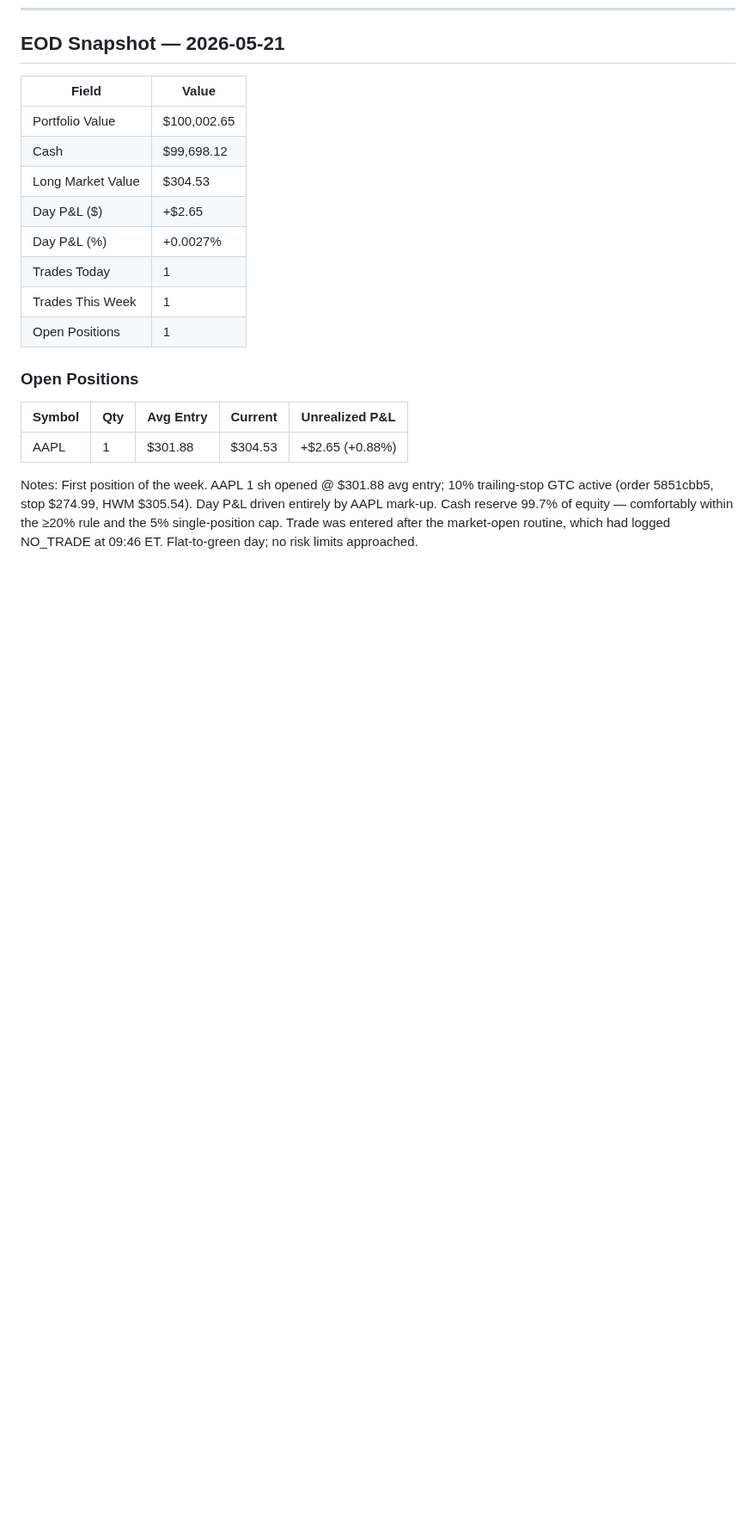
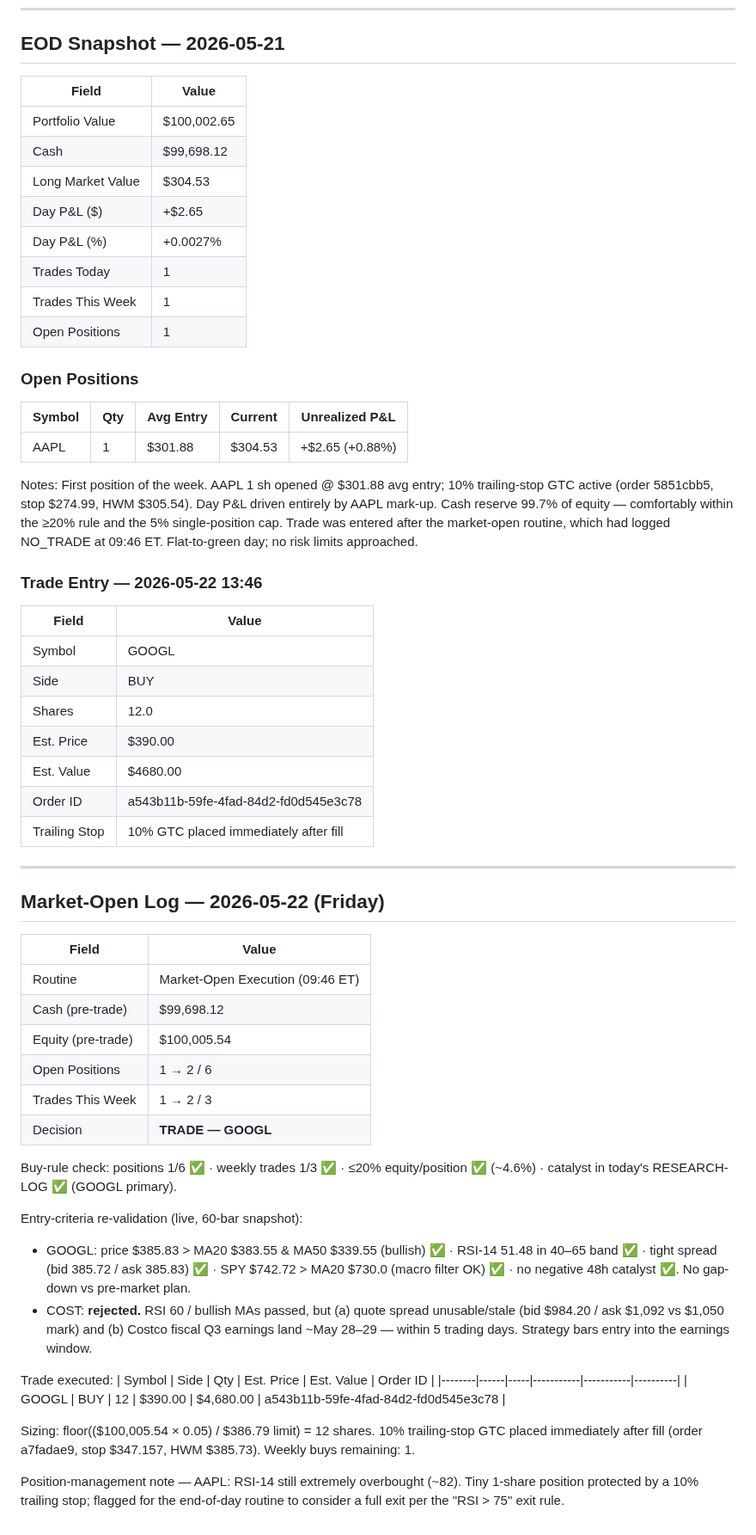
Before and after one commit to 101Larz/trading-bot, a Markdown page: memory/performance.md, the part around the change. Shown at 86% size. Rendered like a GitHub page; blank space fills up the shorter version.

Commit message:
market-open 2026-05-22: open GOOGL 12 sh (#14)
https://claude.ai/code/session_01ALWJFPjobqCX9jMQamtkWp

Co-authored-by: Claude <noreply@anthropic.com>

```diff
--- a/memory/performance.md
+++ b/memory/performance.md
@@ -129,3 +129,42 @@ Trades executed: **none.**
 | AAPL | 1 | $301.88 | $304.53 | +$2.65 (+0.88%) |
 
 Notes: First position of the week. AAPL 1 sh opened @ $301.88 avg entry; 10% trailing-stop GTC active (order 5851cbb5, stop $274.99, HWM $305.54). Day P&L driven entirely by AAPL mark-up. Cash reserve 99.7% of equity — comfortably within the ≥20% rule and the 5% single-position cap. Trade was entered after the market-open routine, which had logged NO_TRADE at 09:46 ET. Flat-to-green day; no risk limits approached.
+
+### Trade Entry — 2026-05-22 13:46
+| Field | Value |
+|-------|-------|
+| Symbol | GOOGL |
+| Side | BUY |
+| Shares | 12.0 |
+| Est. Price | $390.00 |
+| Est. Value | $4680.00 |
+| Order ID | a543b11b-59fe-4fad-84d2-fd0d545e3c78 |
+| Trailing Stop | 10% GTC placed immediately after fill |
+
+---
+
+## Market-Open Log — 2026-05-22 (Friday)
+
+| Field | Value |
+|-------|-------|
+| Routine | Market-Open Execution (09:46 ET) |
+| Cash (pre-trade) | $99,698.12 |
+| Equity (pre-trade) | $100,005.54 |
+| Open Positions | 1 → 2 / 6 |
+| Trades This Week | 1 → 2 / 3 |
+| Decision | **TRADE — GOOGL** |
+
+Buy-rule check: positions 1/6 ✅ · weekly trades 1/3 ✅ · ≤20% equity/position ✅ (~4.6%) · catalyst in today's RESEARCH-LOG ✅ (GOOGL primary).
+
+Entry-criteria re-validation (live, 60-bar snapshot):
+- GOOGL: price $385.83 > MA20 $383.55 & MA50 $339.55 (bullish) ✅ · RSI-14 51.48 in 40–65 band ✅ · tight spread (bid 385.72 / ask 385.83) ✅ · SPY $742.72 > MA20 $730.0 (macro filter OK) ✅ · no negative 48h catalyst ✅. No gap-down vs pre-market plan.
+- COST: **rejected.** RSI 60 / bullish MAs passed, but (a) quote spread unusable/stale (bid $984.20 / ask $1,092 vs $1,050 mark) and (b) Costco fiscal Q3 earnings land ~May 28–29 — within 5 trading days. Strategy bars entry into the earnings window.
+
+Trade executed:
+| Symbol | Side | Qty | Est. Price | Est. Value | Order ID |
+|--------|------|-----|-----------|-----------|----------|
+| GOOGL | BUY | 12 | $390.00 | $4,680.00 | a543b11b-59fe-4fad-84d2-fd0d545e3c78 |
+
+Sizing: floor(($100,005.54 × 0.05) / $386.79 limit) = 12 shares. 10% trailing-stop GTC placed immediately after fill (order a7fadae9, stop $347.157, HWM $385.73). Weekly buys remaining: 1.
+
+Position-management note — AAPL: RSI-14 still extremely overbought (~82). Tiny 1-share position protected by a 10% trailing stop; flagged for the end-of-day routine to consider a full exit per the "RSI > 75" exit rule.
```
